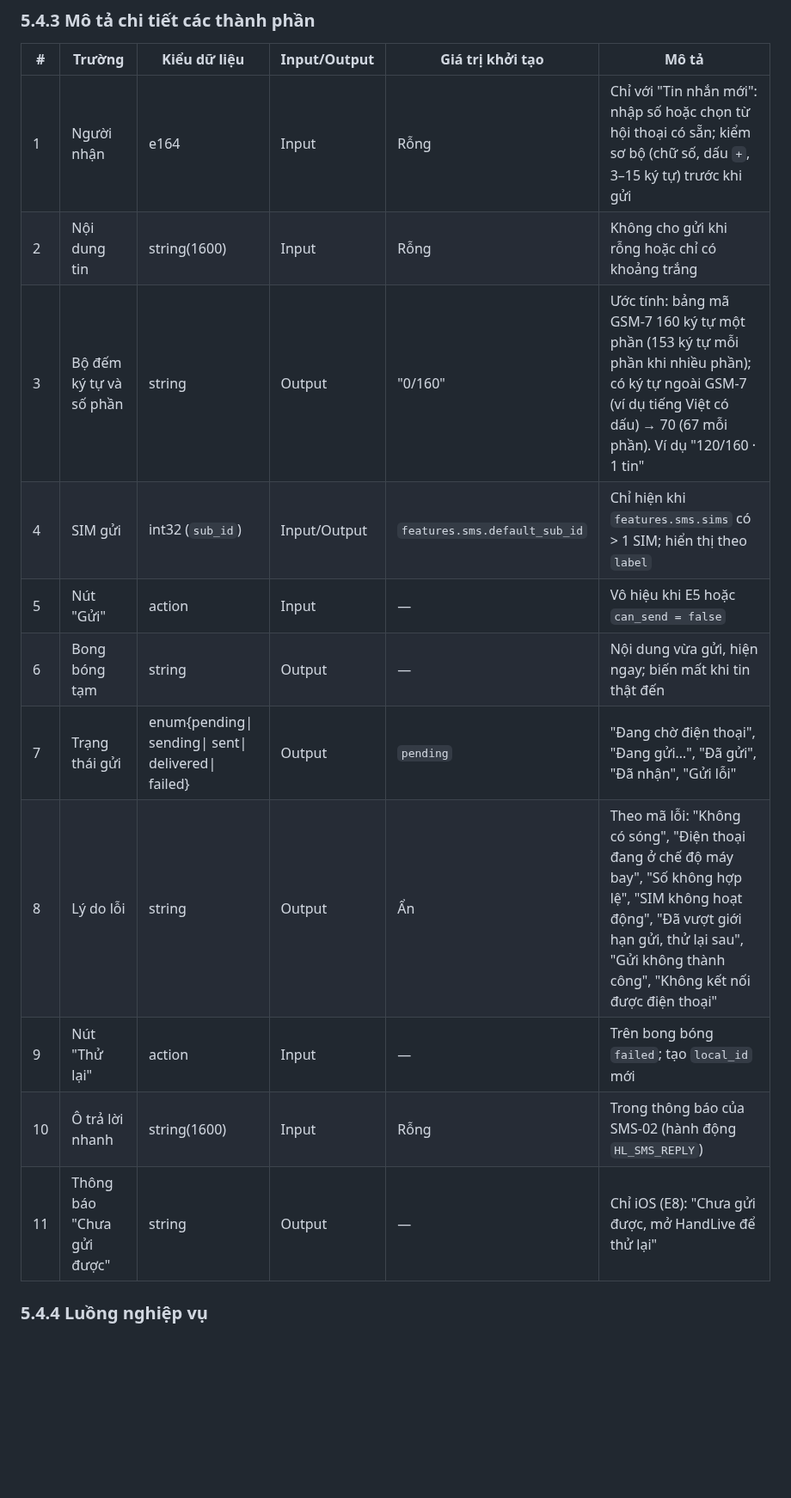
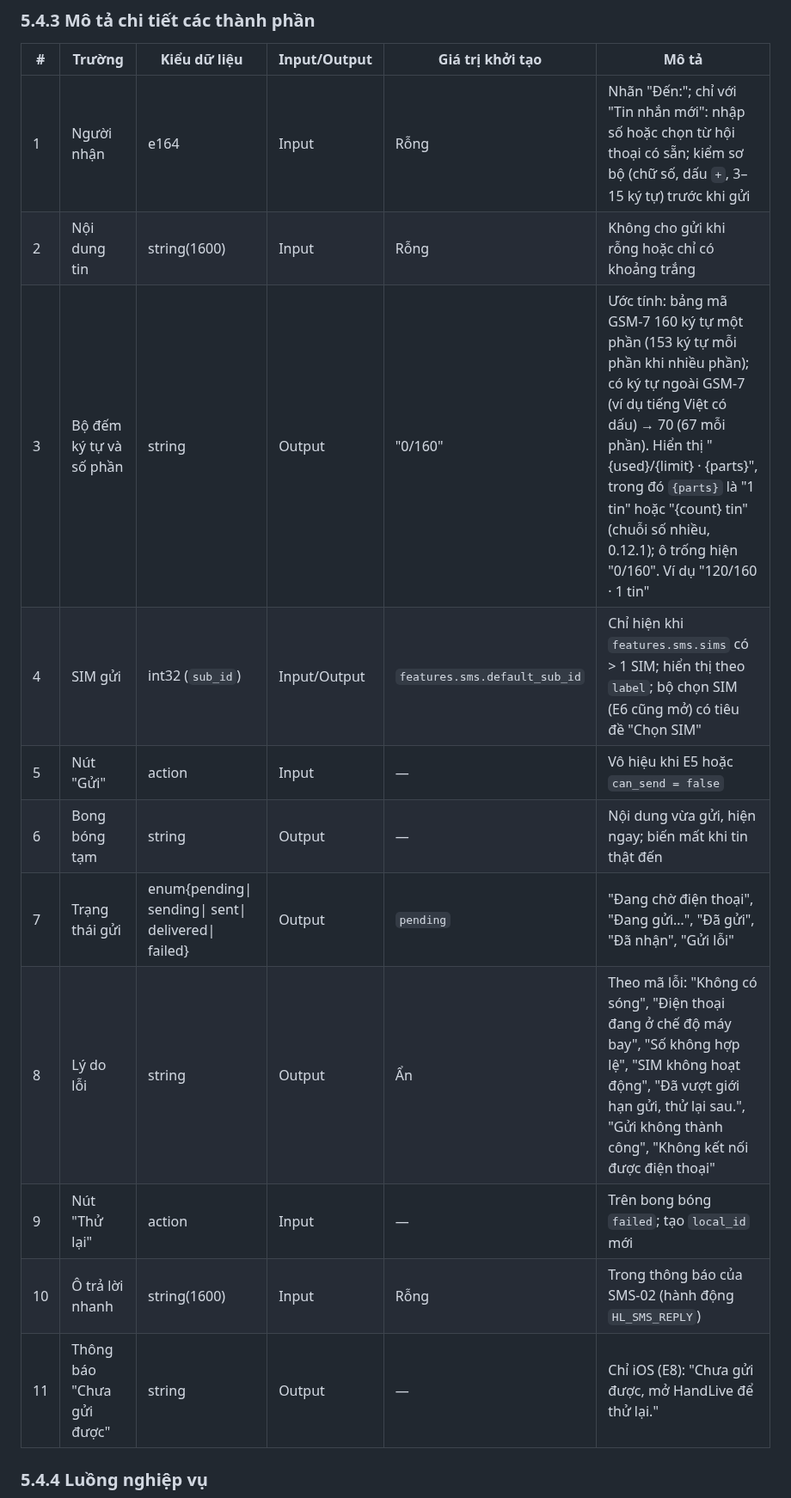
Before and after one commit to HandLive/handlive, a Markdown page: docs/detailed-design/05-sms.vi.md, the part around one of its changes. Shown at 86% size. Rendered like a GitHub page; blank space fills up the shorter version.

```diff
--- a/docs/detailed-design/05-sms.vi.md
+++ b/docs/detailed-design/05-sms.vi.md
@@ -818,17 +820,17 @@ N/A — chưa có wireframe được duyệt.
 
 | # | Trường | Kiểu dữ liệu | Input/Output | Giá trị khởi tạo | Mô tả |
 |---|--------|--------------|--------------|------------------|-------|
-| 1 | Người nhận | e164 | Input | Rỗng | Chỉ với "Tin nhắn mới": nhập số hoặc chọn từ hội thoại có sẵn; kiểm sơ bộ (chữ số, dấu `+`, 3–15 ký tự) trước khi gửi |
+| 1 | Người nhận | e164 | Input | Rỗng | Nhãn "Đến:"; chỉ với "Tin nhắn mới": nhập số hoặc chọn từ hội thoại có sẵn; kiểm sơ bộ (chữ số, dấu `+`, 3–15 ký tự) trước khi gửi |
 | 2 | Nội dung tin | string(1600) | Input | Rỗng | Không cho gửi khi rỗng hoặc chỉ có khoảng trắng |
-| 3 | Bộ đếm ký tự và số phần | string | Output | "0/160" | Ước tính: bảng mã GSM-7 160 ký tự một phần (153 ký tự mỗi phần khi nhiều phần); có ký tự ngoài GSM-7 (ví dụ tiếng Việt có dấu) → 70 (67 mỗi phần). Ví dụ "120/160 · 1 tin" |
-| 4 | SIM gửi | int32 (`sub_id`) | Input/Output | `features.sms.default_sub_id` | Chỉ hiện khi `features.sms.sims` có > 1 SIM; hiển thị theo `label` |
+| 3 | Bộ đếm ký tự và số phần | string | Output | "0/160" | Ước tính: bảng mã GSM-7 160 ký tự một phần (153 ký tự mỗi phần khi nhiều phần); có ký tự ngoài GSM-7 (ví dụ tiếng Việt có dấu) → 70 (67 mỗi phần). Hiển thị "{used}/{limit} · {parts}", trong đó `{parts}` là "1 tin" hoặc "{count} tin" (chuỗi số nhiều, 0.12.1); ô trống hiện "0/160". Ví dụ "120/160 · 1 tin" |
+| 4 | SIM gửi | int32 (`sub_id`) | Input/Output | `features.sms.default_sub_id` | Chỉ hiện khi `features.sms.sims` có > 1 SIM; hiển thị theo `label`; bộ chọn SIM (E6 cũng mở) có tiêu đề "Chọn SIM" |
 | 5 | Nút "Gửi" | action | Input | — | Vô hiệu khi E5 hoặc `can_send = false` |
 | 6 | Bong bóng tạm | string | Output | — | Nội dung vừa gửi, hiện ngay; biến mất khi tin thật đến |
 | 7 | Trạng thái gửi | enum{pending\| sending\| sent\| delivered\| failed} | Output | `pending` | "Đang chờ điện thoại", "Đang gửi…", "Đã gửi", "Đã nhận", "Gửi lỗi" |
-| 8 | Lý do lỗi | string | Output | Ẩn | Theo mã lỗi: "Không có sóng", "Điện thoại đang ở chế độ máy bay", "Số không hợp lệ", "SIM không hoạt động", "Đã vượt giới hạn gửi, thử lại sau", "Gửi không thành công", "Không kết nối được điện thoại" |
+| 8 | Lý do lỗi | string | Output | Ẩn | Theo mã lỗi: "Không có sóng", "Điện thoại đang ở chế độ máy bay", "Số không hợp lệ", "SIM không hoạt động", "Đã vượt giới hạn gửi, thử lại sau.", "Gửi không thành công", "Không kết nối được điện thoại" |
 | 9 | Nút "Thử lại" | action | Input | — | Trên bong bóng `failed`; tạo `local_id` mới |
 | 10 | Ô trả lời nhanh | string(1600) | Input | Rỗng | Trong thông báo của SMS-02 (hành động `HL_SMS_REPLY`) |
-| 11 | Thông báo "Chưa gửi được" | string | Output | — | Chỉ iOS (E8): "Chưa gửi được, mở HandLive để thử lại" |
+| 11 | Thông báo "Chưa gửi được" | string | Output | — | Chỉ iOS (E8): "Chưa gửi được, mở HandLive để thử lại." |
 
 ### 5.4.4 Luồng nghiệp vụ
 
```
Also changed, not shown: other parts of docs/detailed-design/05-sms.vi.md (+18 -16 lines), docs/detailed-design/05-sms.md (+21 -19 lines).
